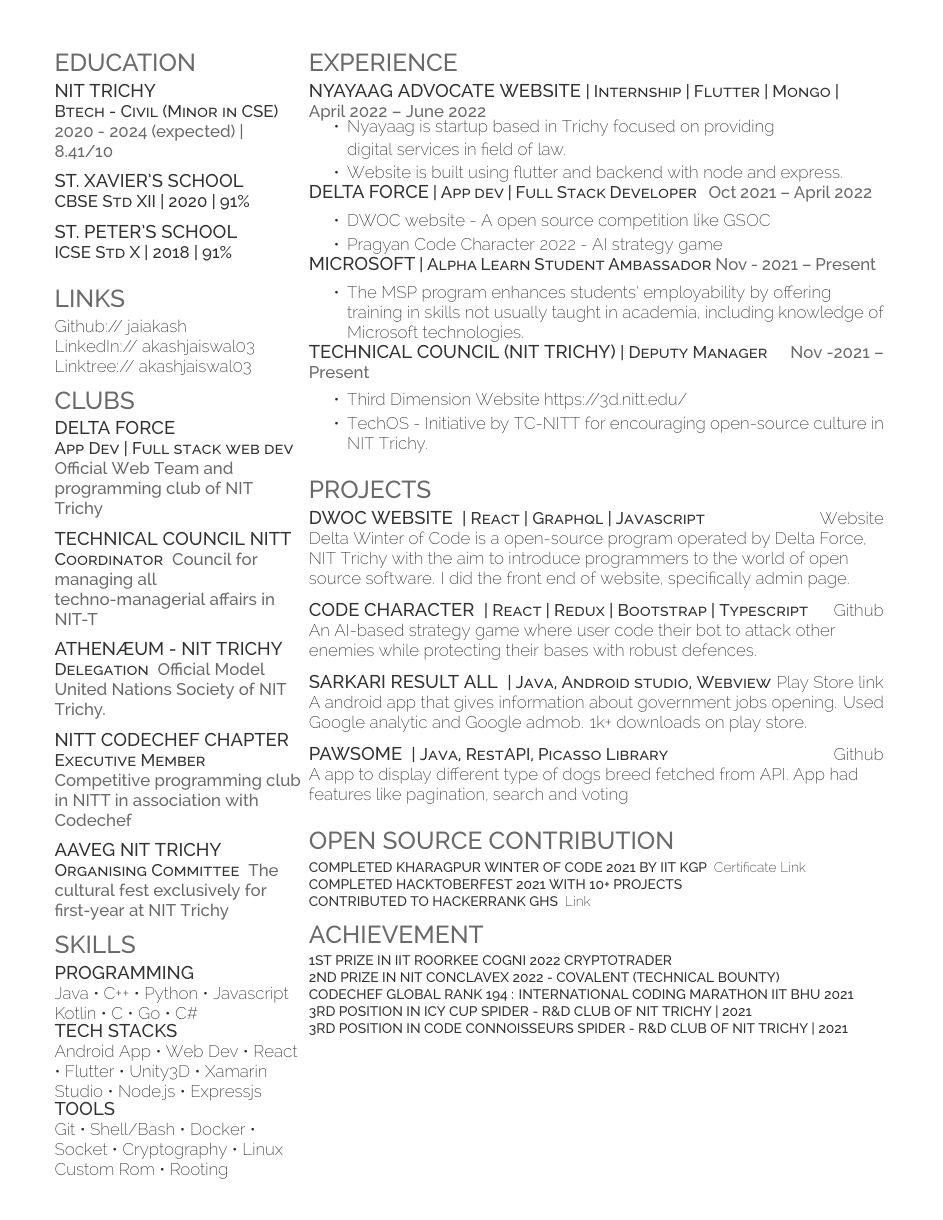
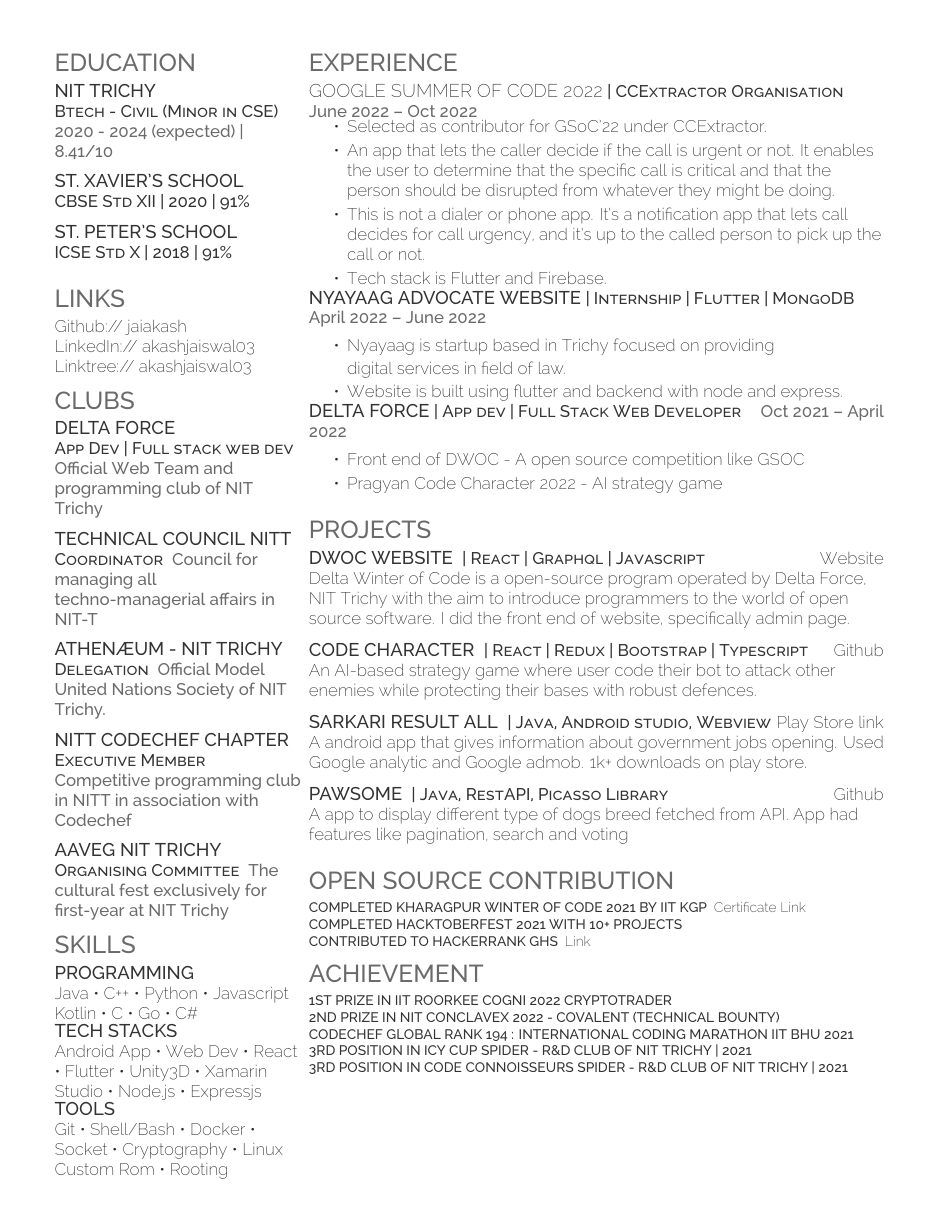
Before and after one commit to jaiakash/resume-akashjaiswal, a LaTeX CV (resume.tex): page 2 of 2. Compiled offline with XeLaTeX.

Commit message:
add: gsoc to off campus resume

```diff
--- a/resume.tex
+++ b/resume.tex
@@ -100,26 +100,24 @@
 %
 %%%%%%%%%%%%%%%%%%%%%%%%%%%%%%%%%%%%%%
 \section{Experience}
-\runsubsection{Nyayaag Advocate Website}\descript{| Internship | Flutter | Mongo |  }\hfill \location{ April 2022 – June 2022 }
+\runsubsection{\href{https://summerofcode.withgoogle.com/programs/2022/projects/Sg34Qe09}{\bf Google Summer of Code 2022}}\descript{| CCExtractor Organisation}\hfill \location{ June 2022 – Oct 2022 }
+\begin{tightemize}
+    \item Selected as contributor for GSoC'22 under CCExtractor.
+    \item An app that lets the caller decide if the call is urgent or not. It enables the user to determine that the specific call is critical and that the person should be disrupted from whatever they might be doing.
+    \item This is not a dialer or phone app. It's a notification app that lets call decides for call urgency, and it's up to the called person to pick up the call or not.
+	\item Tech stack is Flutter and Firebase.
+\end{tightemize}
+\runsubsection{Nyayaag Advocate Website}\descript{| Internship | Flutter | MongoDB   }\hfill \location{ April 2022 – June 2022 }
 \begin{tightemize}
     \item Nyayaag is startup based in Trichy focused on providing
 
     digital services in field of law.
 	\item Website is built using flutter and backend with node and express.
 \end{tightemize}
-\runsubsection{Delta Force}\descript{| App dev | Full Stack Developer }\hfill \location{ Oct 2021 – April 2022 }
+\runsubsection{Delta Force}\descript{| App dev | Full Stack Web Developer }\hfill \location{ Oct 2021 – April 2022 }
 \begin{tightemize}
-	\item DWOC website - A open source competition like GSOC
+	\item Front end of DWOC - A open source competition like GSOC
 	\item Pragyan Code Character 2022 - AI strategy game
-\end{tightemize}
-\runsubsection{Microsoft}\descript{| Alpha Learn Student Ambassador}\hfill \location{Nov - 2021 – Present}
-\begin{tightemize}
-	\item The MSP program enhances students' employability by offering training in skills not usually taught in academia, including knowledge of Microsoft technologies.
-\end{tightemize}
-\runsubsection{Technical Council (NIT Trichy)}\descript{| Deputy Manager}\hfill \location{Nov -2021 – Present}
-\begin{tightemize}
-	\item Third Dimension Website https://3d.nitt.edu/
-	\item TechOS - Initiative by TC-NITT for encouraging open-source culture in NIT Trichy.
 \end{tightemize}
 \sectionsep
 %%%%%%%%%%%%%%%%%%%%%%%%%%%%%%%%%%%%%%
```
Also changed, not shown: Akash_Jaiswal_resume.pdf (added), Akash_Resume.pdf (deleted), NITT_TNP_Resume/AkashJaiswal_Resume.pdf (added), 1 other file.
